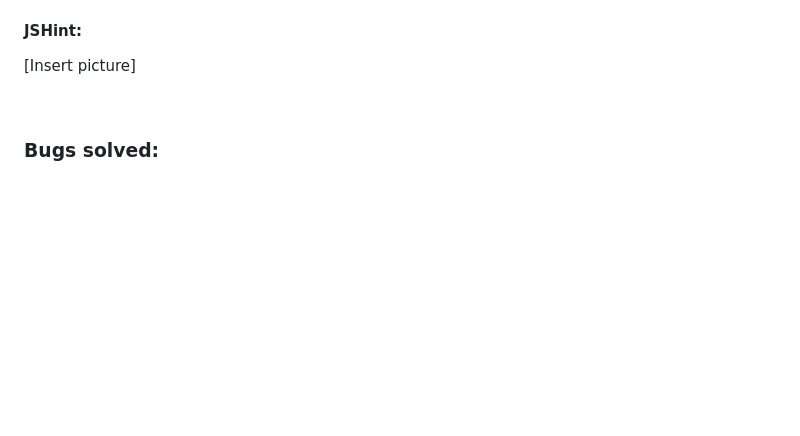
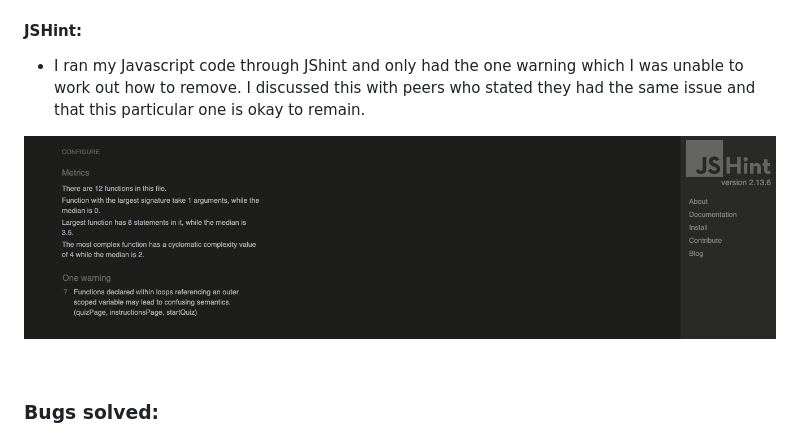
Before and after one commit to DeveloperDunne/Space-Quiz, a Markdown page: README.md, the part around the change. GitHub-like rendering; pictures changed too: readme-images/jshint-val.png (added); blank space fills up the shorter version.

Commit message:
Added Jshint Validation info

```diff
--- a/README.md
+++ b/README.md
@@ -126,7 +126,9 @@ Welcome to my quiz on all things space! Space quiz tests the users knowledge on
 
 #### JSHint:
 
-[Insert picture]
+- I ran my Javascript code through JShint and only had the one warning which I was unable to work out how to remove. I discussed this with peers who stated they had the same issue and that this particular one is okay to remain.
+
+![JShint Validator](./readme-images/jshint-val.png)
 
  <br>
 
```
Also changed, not shown: 1 other file.
